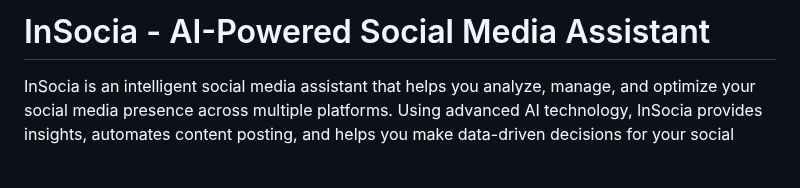
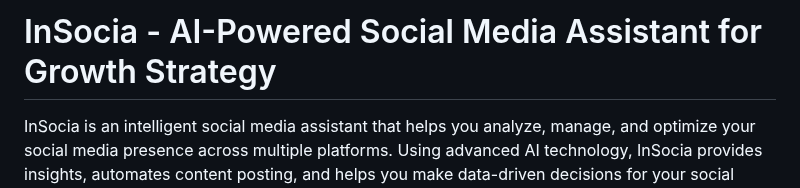
Before and after one commit to Vincksi/InSocia, a Markdown page: README.md, the part around the change. Rendered like a GitHub page; blank space fills up the shorter version.

```diff
--- a/README.md
+++ b/README.md
@@ -1,4 +1,4 @@
-# InSocia - AI-Powered Social Media Assistant
+# InSocia - AI-Powered Social Media Assistant for Growth Strategy
 
 InSocia is an intelligent social media assistant that helps you analyze, manage, and optimize your social media presence across multiple platforms. Using advanced AI technology, InSocia provides insights, automates content posting, and helps you make data-driven decisions for your social media strategy.
 
```
